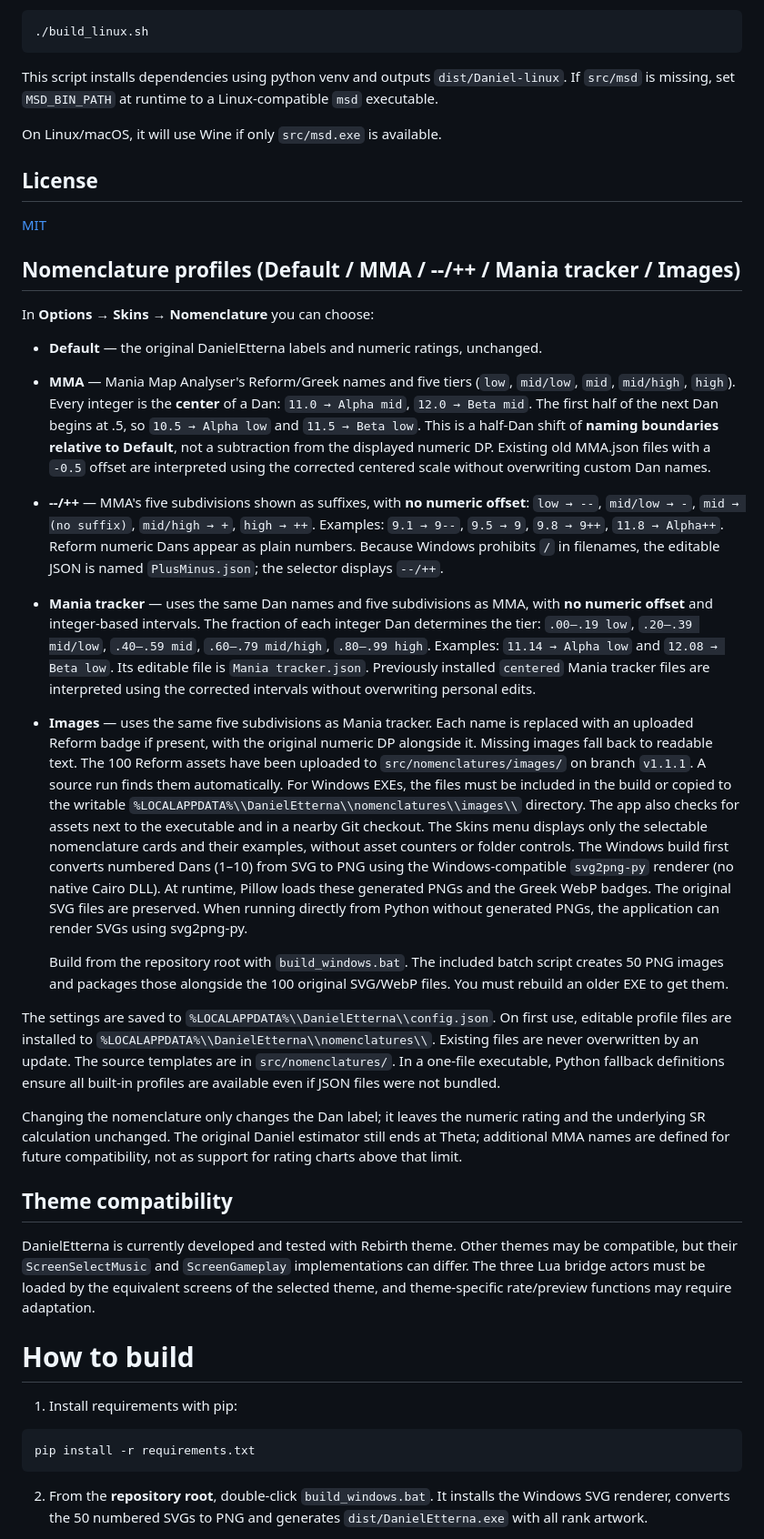
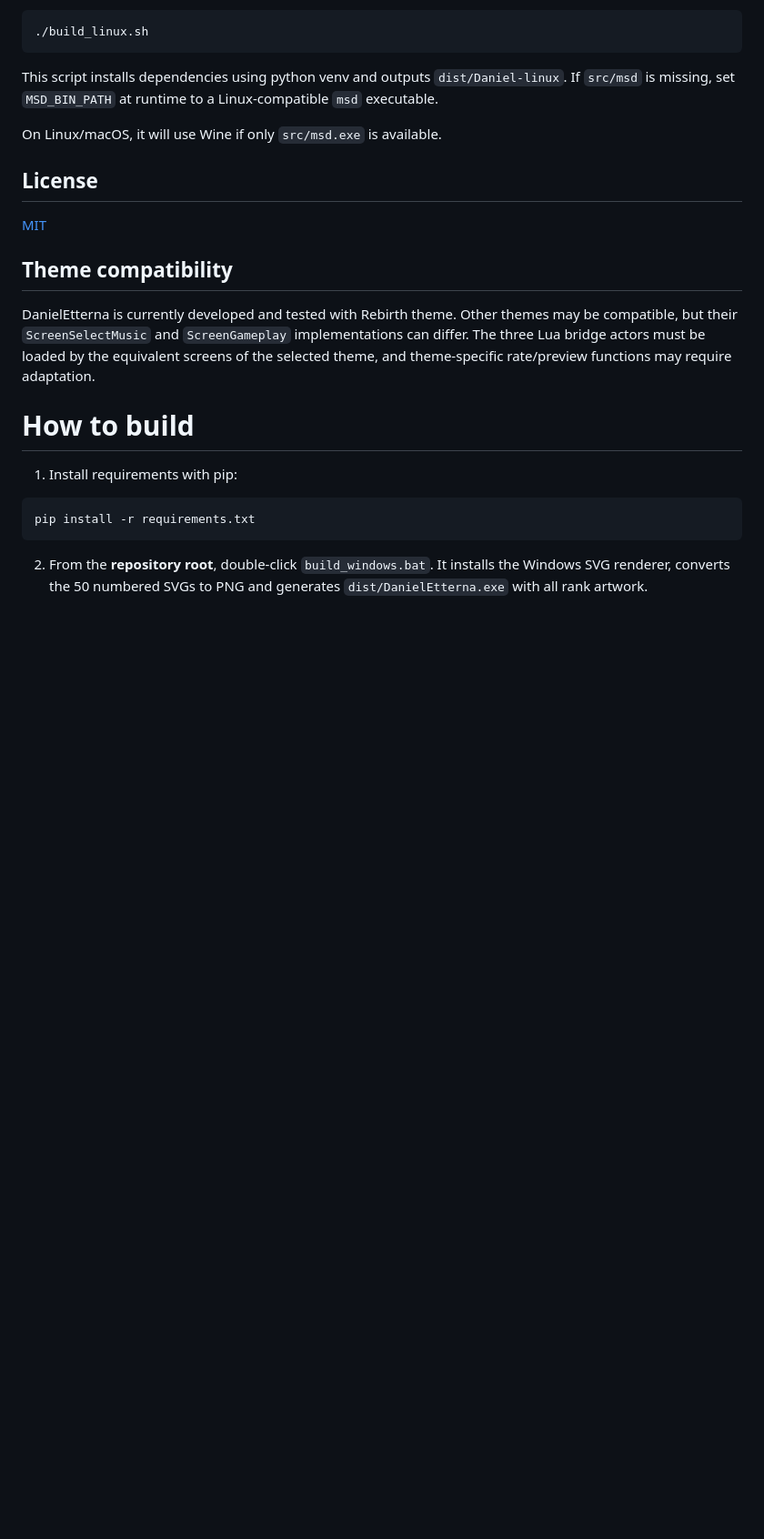
Before and after one commit to JoseMGS3/DanielEtterna, a Markdown page: README.md, the part around the change. Shown at 91% size. GitHub-like rendering; blank space fills up the shorter version.

```diff
--- a/README.md
+++ b/README.md
@@ -30,67 +30,6 @@ On Linux/macOS, it will use Wine if only `src/msd.exe` is available.
 ## License
 
 [MIT](LICENSE)
-
-## Nomenclature profiles (Default / MMA / --/++ / Mania tracker / Images)
-
-In **Options → Skins → Nomenclature** you can choose:
-
-- **Default** — the original DanielEtterna labels and numeric ratings, unchanged.
-- **MMA** — Mania Map Analyser's Reform/Greek names and five tiers
-  (`low`, `mid/low`, `mid`, `mid/high`, `high`).
-  Every integer is the **center** of a Dan: `11.0 → Alpha mid`,
-  `12.0 → Beta mid`. The first half of the next Dan begins at .5,
-  so `10.5 → Alpha low` and `11.5 → Beta low`. This is a half-Dan
-  shift of **naming boundaries relative to Default**, not a subtraction
-  from the displayed numeric DP. Existing old MMA.json files with a
-  `-0.5` offset are interpreted using the corrected centered scale
-  without overwriting custom Dan names.
-- **--/++** — MMA's five subdivisions shown as suffixes, with **no numeric
-  offset**: `low → --`, `mid/low → -`, `mid → (no suffix)`,
-  `mid/high → +`, `high → ++`. Examples: `9.1 → 9--`,
-  `9.5 → 9`, `9.8 → 9++`, `11.8 → Alpha++`.
-  Reform numeric Dans appear as plain numbers. Because Windows prohibits
-  `/` in filenames, the editable JSON is named `PlusMinus.json`; the
-  selector displays `--/++`.
-- **Mania tracker** — uses the same Dan names and five subdivisions
-  as MMA, with **no numeric offset** and integer-based intervals.
-  The fraction of each integer Dan determines the tier: `.00–.19 low`,
-  `.20–.39 mid/low`, `.40–.59 mid`, `.60–.79 mid/high`,
-  `.80–.99 high`. Examples: `11.14 → Alpha low` and
-  `12.08 → Beta low`. Its editable file is `Mania tracker.json`.
-  Previously installed `centered` Mania tracker files are interpreted
-  using the corrected intervals without overwriting personal edits.
-- **Images** — uses the same five subdivisions as Mania tracker. Each name
-  is replaced with an uploaded Reform badge if present, with the original
-  numeric DP alongside it. Missing images fall back to readable text.
-  The 100 Reform assets have been uploaded to `src/nomenclatures/images/`
-  on branch `v1.1.1`. A source run finds them automatically. For Windows
-  EXEs, the files must be included in the build or copied to the writable
-  `%LOCALAPPDATA%\\DanielEtterna\\nomenclatures\\images\\` directory.
-  The app also checks for assets next to the executable and in a nearby
-  Git checkout. The Skins menu displays only the selectable nomenclature
-  cards and their examples, without asset counters or folder controls.
-  The Windows build first converts numbered Dans (1–10) from SVG to PNG
-  using the Windows-compatible `svg2png-py` renderer (no native Cairo DLL).
-  At runtime, Pillow loads these generated PNGs and the Greek WebP badges.
-  The original SVG files are preserved. When running directly from Python
-  without generated PNGs, the application can render SVGs using svg2png-py.
-
-  Build from the repository root with `build_windows.bat`. The included
-  batch script creates 50 PNG images and packages those alongside the
-  100 original SVG/WebP files. You must rebuild an older EXE to get them.
-
-The settings are saved to `%LOCALAPPDATA%\\DanielEtterna\\config.json`.
-On first use, editable profile files are installed to
-`%LOCALAPPDATA%\\DanielEtterna\\nomenclatures\\`. Existing files are never
-overwritten by an update. The source templates are in
-`src/nomenclatures/`. In a one-file executable, Python fallback definitions
-ensure all built-in profiles are available even if JSON files were not bundled.
-
-Changing the nomenclature only changes the Dan label; it leaves the numeric
-rating and the underlying SR calculation unchanged. The original Daniel
-estimator still ends at Theta; additional MMA names are defined for future
-compatibility, not as support for rating charts above that limit.
 
 ## Theme compatibility
 
```
